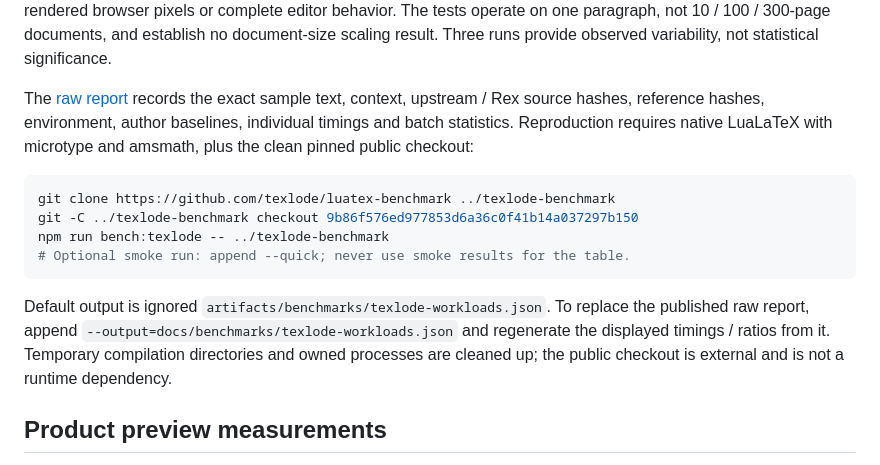
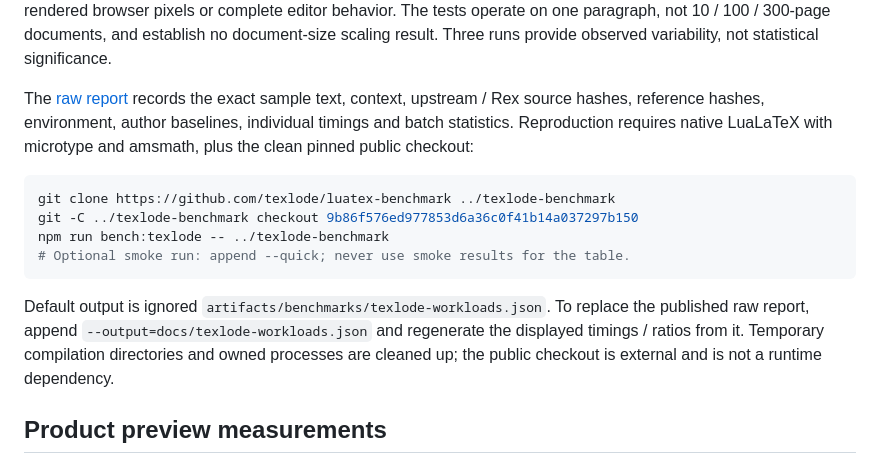
Before and after one commit to ufoym/rex, a Markdown page: docs/performance.md, the part around one of its changes. GitHub-like rendering.

Commit message:
docs: flatten published benchmark reports into docs

````diff
--- a/docs/performance.md
+++ b/docs/performance.md
@@ -146,7 +146,7 @@ npm run bench:texlode -- ../texlode-benchmark
 # Optional smoke run: append --quick; never use smoke results for the table.
 ```
 
-Default output is ignored `artifacts/benchmarks/texlode-workloads.json`. To replace the published raw report, append `--output=docs/benchmarks/texlode-workloads.json` and regenerate the displayed timings / ratios from it. Temporary compilation directories and owned processes are cleaned up; the public checkout is external and is not a runtime dependency.
+Default output is ignored `artifacts/benchmarks/texlode-workloads.json`. To replace the published raw report, append `--output=docs/texlode-workloads.json` and regenerate the displayed timings / ratios from it. Temporary compilation directories and owned processes are cleaned up; the public checkout is external and is not a runtime dependency.
 
 ## Product preview measurements
 
````
Also changed, not shown: other parts of docs/performance.md (+6 -6 lines), docs/architecture.md (+1 -1 lines), docs/comparison.md (+2 -2 lines).
